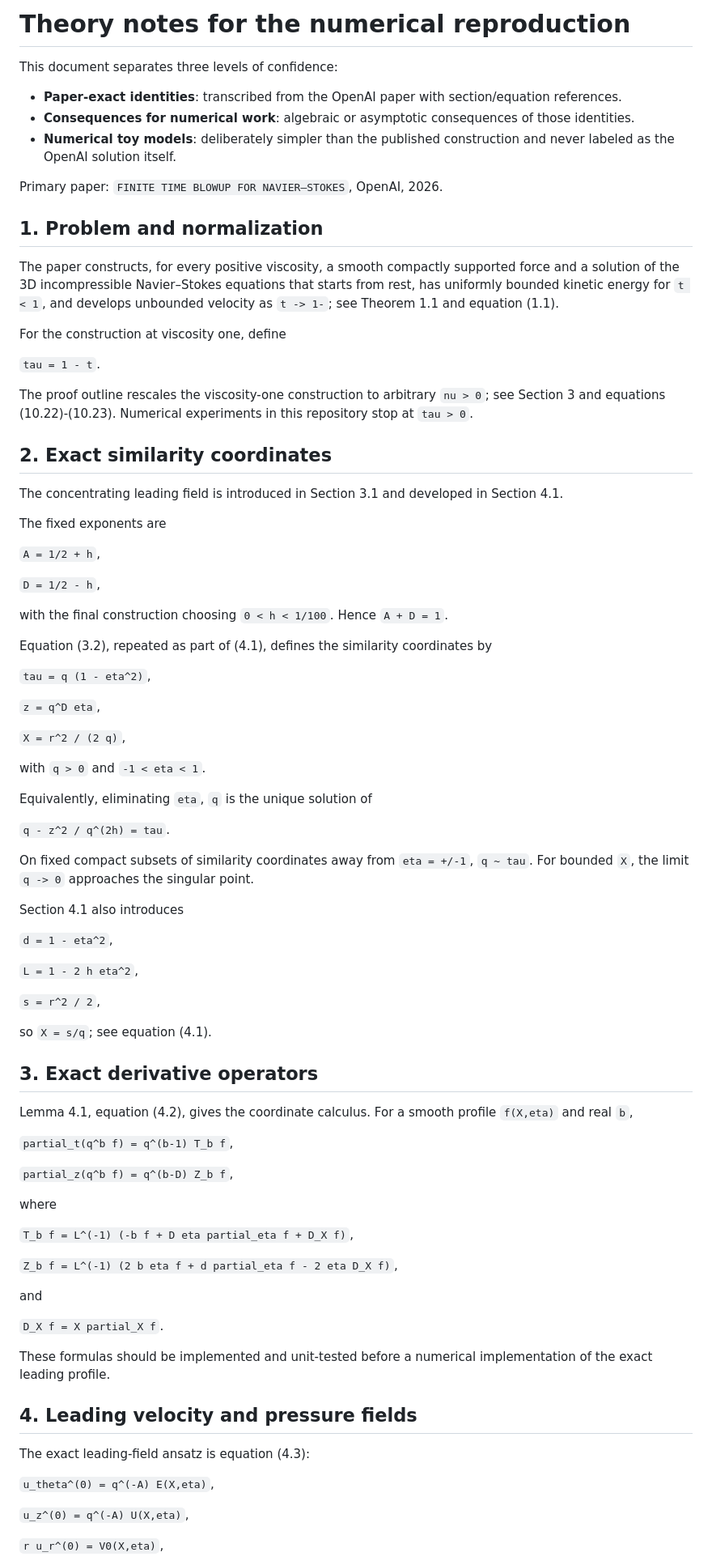
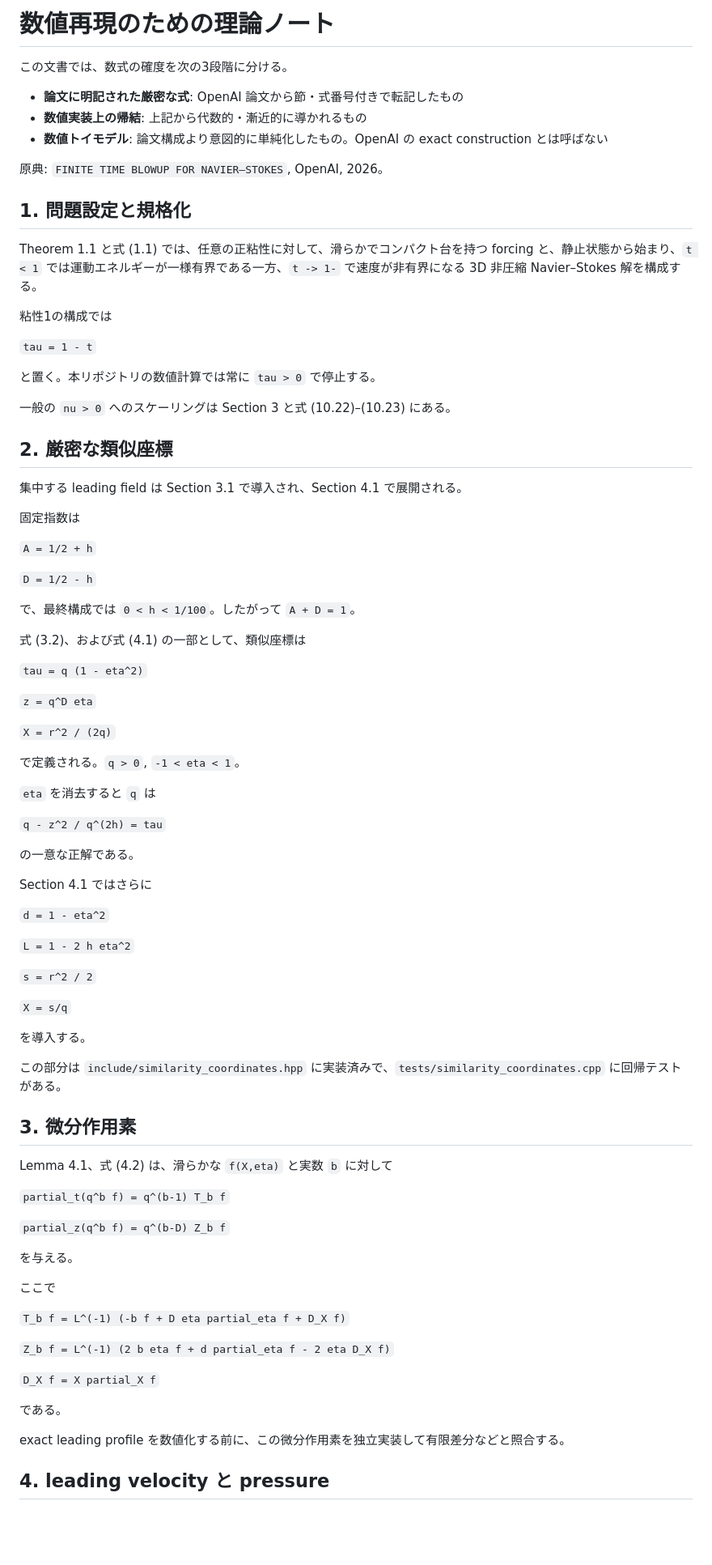
Before and after one commit to nagamachia/navier-stokes-blowup-reproduction, a Markdown page: docs/theory.md, the part around one of its changes. Shown at 81% size. Drawn GitHub-style; blank space fills up the shorter version.

```diff
--- a/docs/theory.md
+++ b/docs/theory.md
@@ -1,88 +1,88 @@
-# Theory notes for the numerical reproduction
+# 数値再現のための理論ノート
 
-This document separates three levels of confidence:
+この文書では、数式の確度を次の3段階に分ける。
 
-- **Paper-exact identities**: transcribed from the OpenAI paper with section/equation references.
-- **Consequences for numerical work**: algebraic or asymptotic consequences of those identities.
-- **Numerical toy models**: deliberately simpler than the published construction and never labeled as the OpenAI solution itself.
+- **論文に明記された厳密な式**: OpenAI 論文から節・式番号付きで転記したもの
+- **数値実装上の帰結**: 上記から代数的・漸近的に導かれるもの
+- **数値トイモデル**: 論文構成より意図的に単純化したもの。OpenAI の exact construction とは呼ばない
 
-Primary paper: `FINITE TIME BLOWUP FOR NAVIER–STOKES`, OpenAI, 2026.
+原典: `FINITE TIME BLOWUP FOR NAVIER–STOKES`, OpenAI, 2026。
 
-## 1. Problem and normalization
+## 1. 問題設定と規格化
 
-The paper constructs, for every positive viscosity, a smooth compactly supported force and a solution of the 3D incompressible Navier–Stokes equations that starts from rest, has uniformly bounded kinetic energy for `t < 1`, and develops unbounded velocity as `t -> 1-`; see Theorem 1.1 and equation (1.1).
+Theorem 1.1 と式 (1.1) では、任意の正粘性に対して、滑らかでコンパクト台を持つ forcing と、静止状態から始まり、`t < 1` では運動エネルギーが一様有界である一方、`t -> 1-` で速度が非有界になる 3D 非圧縮 Navier–Stokes 解を構成する。
 
-For the construction at viscosity one, define
+粘性1の構成では
 
-`tau = 1 - t`.
+`tau = 1 - t`
 
-The proof outline rescales the viscosity-one construction to arbitrary `nu > 0`; see Section 3 and equations (10.22)-(10.23). Numerical experiments in this repository stop at `tau > 0`.
+と置く。本リポジトリの数値計算では常に `tau > 0` で停止する。
 
-## 2. Exact similarity coordinates
+一般の `nu > 0` へのスケーリングは Section 3 と式 (10.22)–(10.23) にある。
 
-The concentrating leading field is introduced in Section 3.1 and developed in Section 4.1.
+## 2. 厳密な類似座標
 
-The fixed exponents are
+集中する leading field は Section 3.1 で導入され、Section 4.1 で展開される。
 
-`A = 1/2 + h`,
+固定指数は
 
-`D = 1/2 - h`,
+`A = 1/2 + h`
 
-with the final construction choosing `0 < h < 1/100`. Hence `A + D = 1`.
+`D = 1/2 - h`
 
-Equation (3.2), repeated as part of (4.1), defines the similarity coordinates by
+で、最終構成では `0 < h < 1/100`。したがって `A + D = 1`。
 
-`tau = q (1 - eta^2)`,
+式 (3.2)、および式 (4.1) の一部として、類似座標は
 
-`z = q^D eta`,
+`tau = q (1 - eta^2)`
 
-`X = r^2 / (2 q)`,
+`z = q^D eta`
 
-with `q > 0` and `-1 < eta < 1`.
+`X = r^2 / (2q)`
 
-Equivalently, eliminating `eta`, `q` is the unique solution of
+で定義される。`q > 0`, `-1 < eta < 1`。
 
-`q - z^2 / q^(2h) = tau`.
+`eta` を消去すると `q` は
 
-On fixed compact subsets of similarity coordinates away from `eta = +/-1`, `q ~ tau`. For bounded `X`, the limit `q -> 0` approaches the singular point.
+`q - z^2 / q^(2h) = tau`
 
-Section 4.1 also introduces
+の一意な正解である。
 
-`d = 1 - eta^2`,
+Section 4.1 ではさらに
 
-`L = 1 - 2 h eta^2`,
+`d = 1 - eta^2`
 
-`s = r^2 / 2`,
+`L = 1 - 2 h eta^2`
 
-so `X = s/q`; see equation (4.1).
+`s = r^2 / 2`
 
-## 3. Exact derivative operators
+`X = s/q`
 
-Lemma 4.1, equation (4.2), gives the coordinate calculus. For a smooth profile `f(X,eta)` and real `b`,
+を導入する。
 
-`partial_t(q^b f) = q^(b-1) T_b f`,
+この部分は `include/similarity_coordinates.hpp` に実装済みで、`tests/similarity_coordinates.cpp` に回帰テストがある。
 
-`partial_z(q^b f) = q^(b-D) Z_b f`,
+## 3. 微分作用素
 
-where
+Lemma 4.1、式 (4.2) は、滑らかな `f(X,eta)` と実数 `b` に対して
 
-`T_b f = L^(-1) (-b f + D eta partial_eta f + D_X f)`,
+`partial_t(q^b f) = q^(b-1) T_b f`
 
-`Z_b f = L^(-1) (2 b eta f + d partial_eta f - 2 eta D_X f)`,
+`partial_z(q^b f) = q^(b-D) Z_b f`
 
-and
+を与える。
 
-`D_X f = X partial_X f`.
+ここで
 
-These formulas should be implemented and unit-tested before a numerical implementation of the exact leading profile.
+`T_b f = L^(-1) (-b f + D eta partial_eta f + D_X f)`
 
-## 4. Leading velocity and pressure fields
+`Z_b f = L^(-1) (2 b eta f + d partial_eta f - 2 eta D_X f)`
 
-The exact leading-field ansatz is equation (4.3):
+`D_X f = X partial_X f`
 
-`u_theta^(0) = q^(-A) E(X,eta)`,
+である。
 
-`u_z^(0) = q^(-A) U(X,eta)`,
+exact leading profile を数値化する前に、この微分作用素を独立実装して有限差分などと照合する。
 
-`r u_r^(0) = V0(X,eta)`,
+## 4. leading velocity と pressure
 
```
Also changed, not shown: other parts of docs/theory.md (+169 -86 lines).
